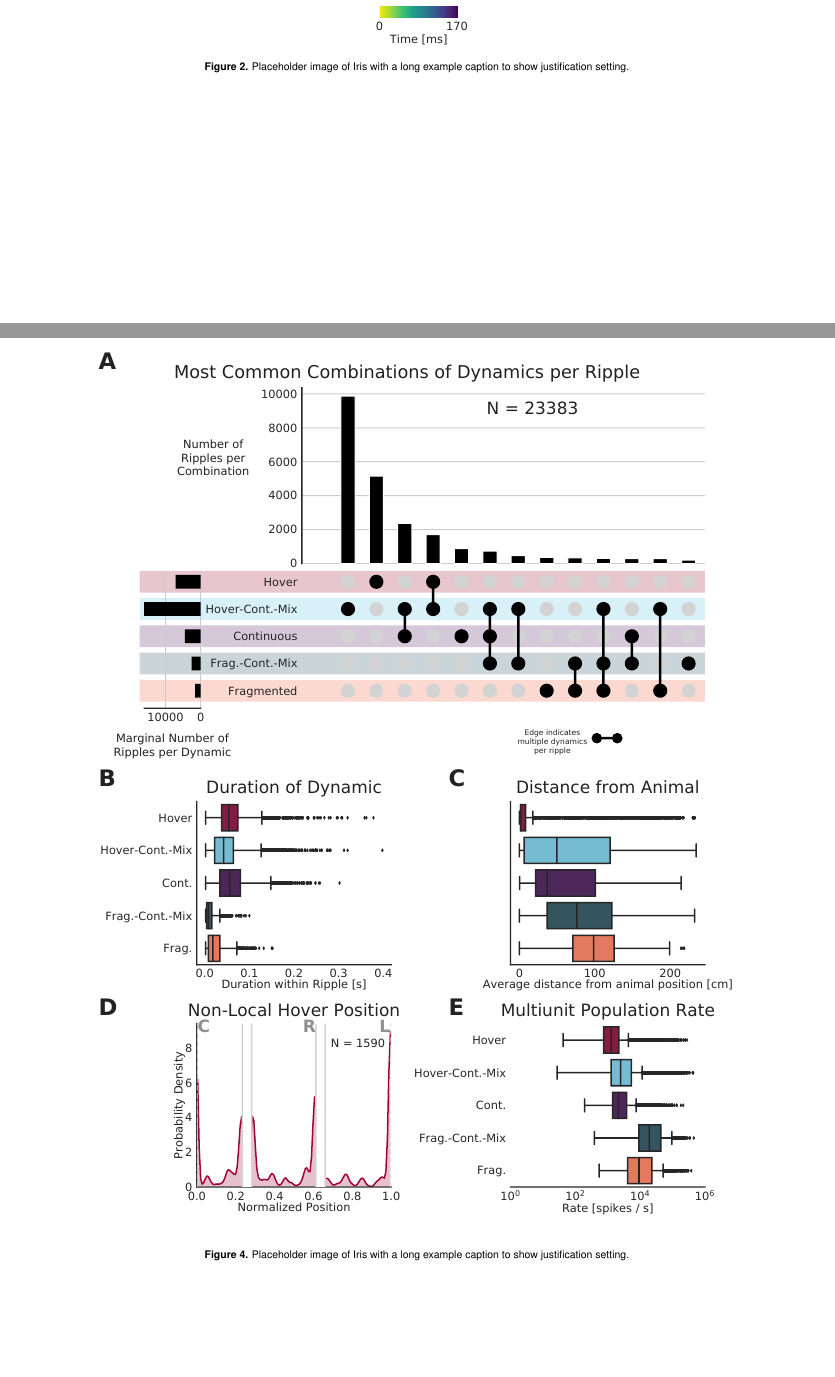
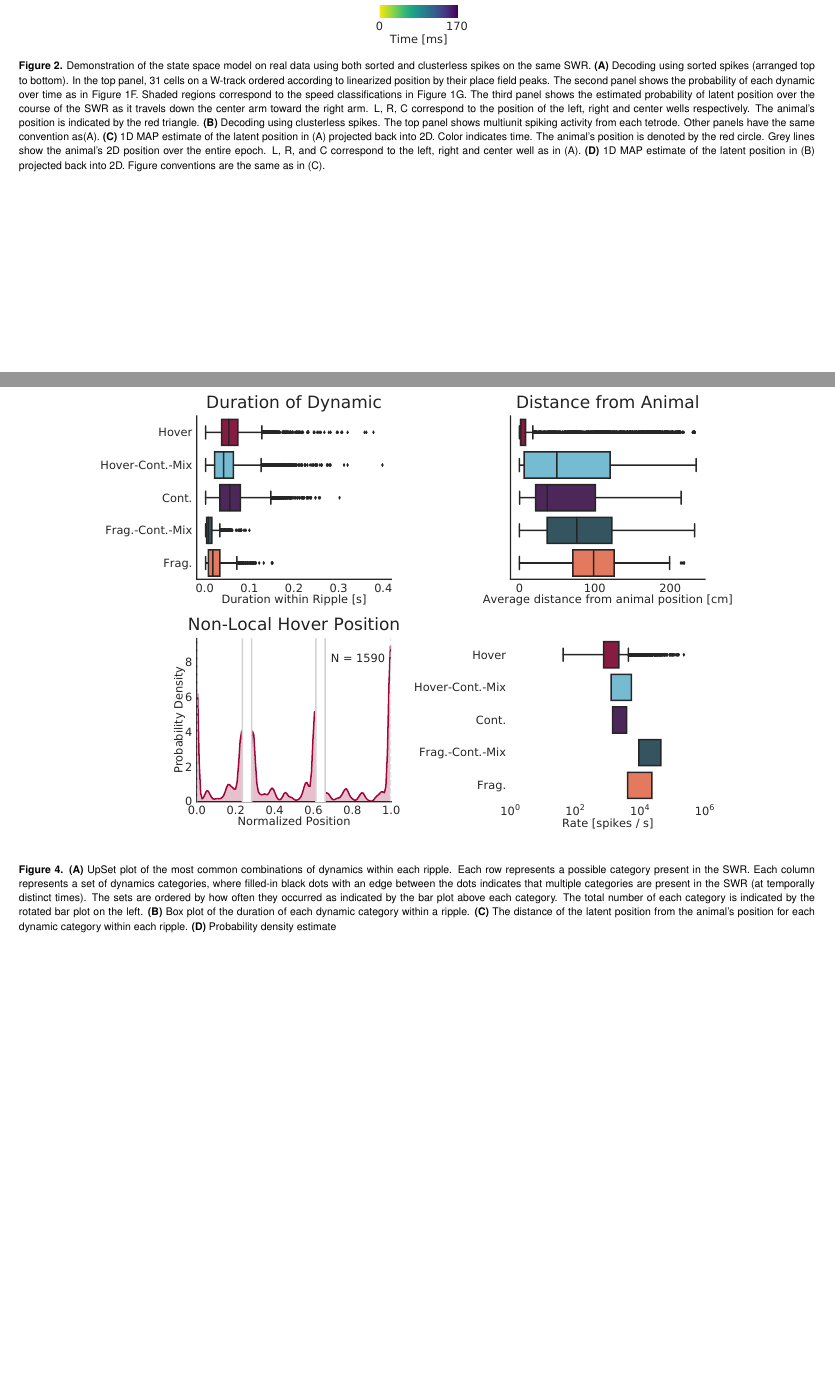
Before and after one commit to Eden-Kramer-Lab/replay_trajectory_paper, a LaTeX document (Article.tex): two parts of pages 3 and 5 of 11, joined at a grey line, cut so that both start at the same text, the shorter picture padded with empty space. Compiled offline with pdfLaTeX.

Commit message:
Update on Overleaf.

```diff
--- a/Article.tex
+++ b/Article.tex
@@ -71,7 +72,8 @@ Our mathematical model precisely specifies the dyna
 \begin{figure*}%[tbhp]
 \centering
 \includegraphics[width=0.80\linewidth]{figures/Figure2/Figure2_v3}
-\caption{Placeholder image of Iris with a long example caption to show justification setting.}
+\caption{Demonstration of the state space model on real data using both sorted and clusterless spikes on the same SWR. \textbf{(A)} Decoding using sorted spikes (arranged top to bottom). In the top panel, 31 cells on a W-track ordered according to linearized position by their place field peaks. The second panel shows the probability of each dynamic over time as in Figure 1F. Shaded regions correspond to the speed classifications in Figure 1G. The third panel shows the estimated probability of latent position over the course of the SWR as it travels down the center arm toward the right arm. L, R, C correspond to the position of the left, right and center wells respectively. The animal's position is indicated by the red triangle. \textbf{(B)} Decoding using clusterless spikes. The top panel shows multiunit spiking activity from each tetrode. Other panels have the same convention as(A).  \textbf{(C)} 1D MAP estimate of the latent position in (A) projected back into 2D. Color indicates time. The animal's position is denoted by the red circle. Grey lines show the animal's 2D position over the entire epoch. L, R, and C correspond to the left, right and center well as in (A). \textbf{(D)} 1D MAP estimate of the latent position in (B) projected back into 2D. Figure conventions are the same as in (C).
+}
 \label{Figure2}
 \end{figure*}
 
@@ -85,7 +88,8 @@ Our mathematical model precisely specifies the dyna
 \begin{figure*}%[tbhp]
 \centering
 \includegraphics[width=0.80\linewidth]{figures/Figure4/Figure4_v2}
-\caption{Placeholder image of Iris with a long example caption to show justification setting.}
+\caption{\textbf{(A)} UpSet plot of the most common combinations of dynamics within each ripple. Each row represents a possible category present in the SWR. Each column represents a set of dynamics categories, where filled-in black dots with an edge between the dots indicates that multiple categories are present in the SWR (at temporally distinct times). The sets are ordered by how often they occurred as indicated by the bar plot above each category. The total number of each category is indicated by the rotated bar plot on the left. \textbf{(B)} Box plot of the duration of each dynamic category within a ripple. \textbf{(C)} The distance of the latent position from the animal's position for each dynamic category within each ripple. \textbf{(D)} Probability density estimate
+}
 \label{Figure4}
 \end{figure*}
 
```
Also changed, not shown: figures/Figure1/Figure1_v3.pdf, figures/Figure3/Figure3_v3.pdf, figures/Figure4/Figure4_v2.pdf, Article.tex (6 more changed lines).
